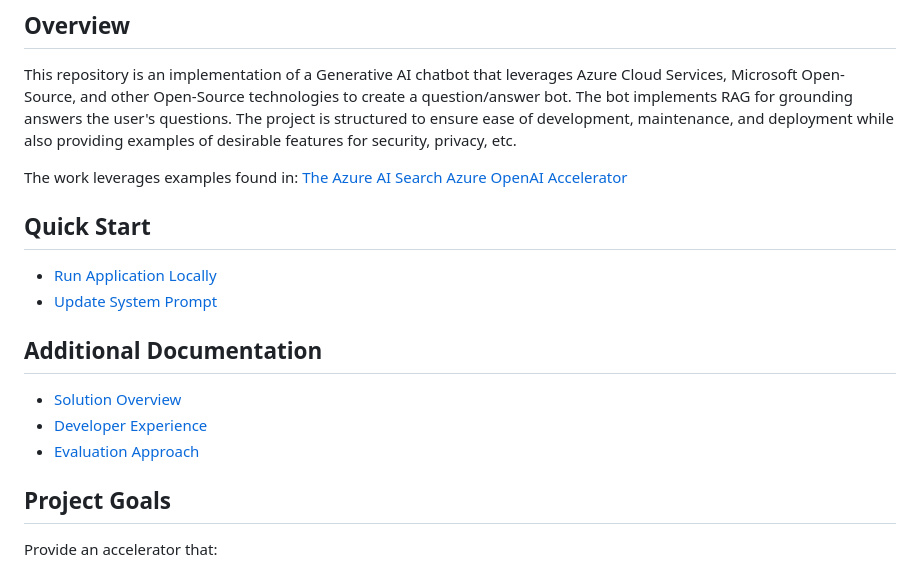
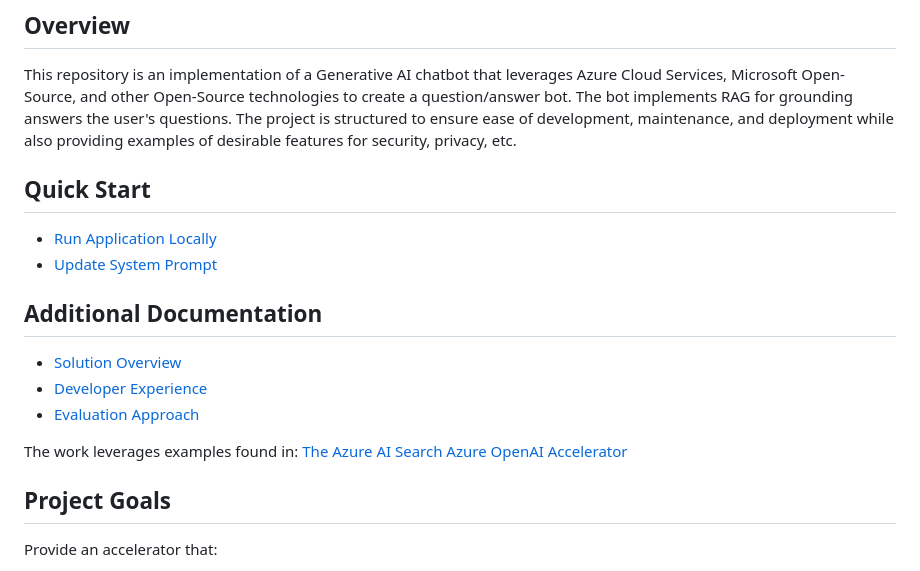
Before and after one commit to retaildevcrews/botify, a Markdown page: README.md, the part around the change. GitHub-like rendering.

```diff
--- a/README.md
+++ b/README.md
@@ -13,8 +13,6 @@ The bot implements RAG for grounding answers the user's questions.
 The project is structured to ensure ease of development, maintenance, and deployment
 while also providing examples of desirable features for security, privacy, etc.
 
-The work leverages examples found in: [The Azure AI Search Azure OpenAI Accelerator](https://github.com/MSUSAzureAccelerators/Azure-Cognitive-Search-Azure-OpenAI-Accelerator)
-
 ## Quick Start
 
 - [Run Application Locally](docs/developer_experience/quick_run_local.md)
@@ -25,6 +23,8 @@ The work leverages examples found in: [The Azure AI Search Azure OpenAI Accelera
 - [Solution Overview](docs/solution_overview/README.md)
 - [Developer Experience](docs/developer_experience/README.md)
 - [Evaluation Approach](evaluation/README.md)
+
+The work leverages examples found in: [The Azure AI Search Azure OpenAI Accelerator](https://github.com/MSUSAzureAccelerators/Azure-Cognitive-Search-Azure-OpenAI-Accelerator)
 
 ## Project Goals
 
```
